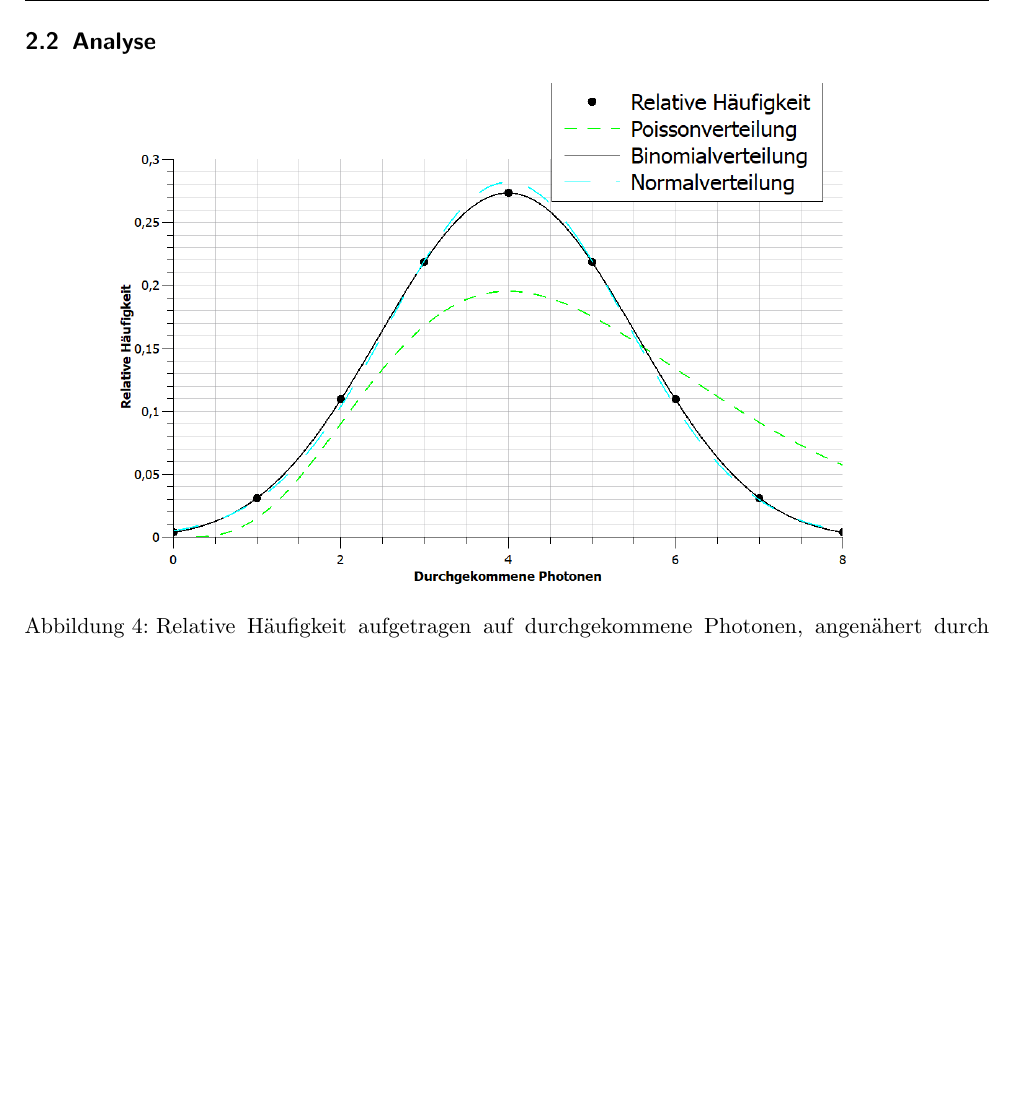
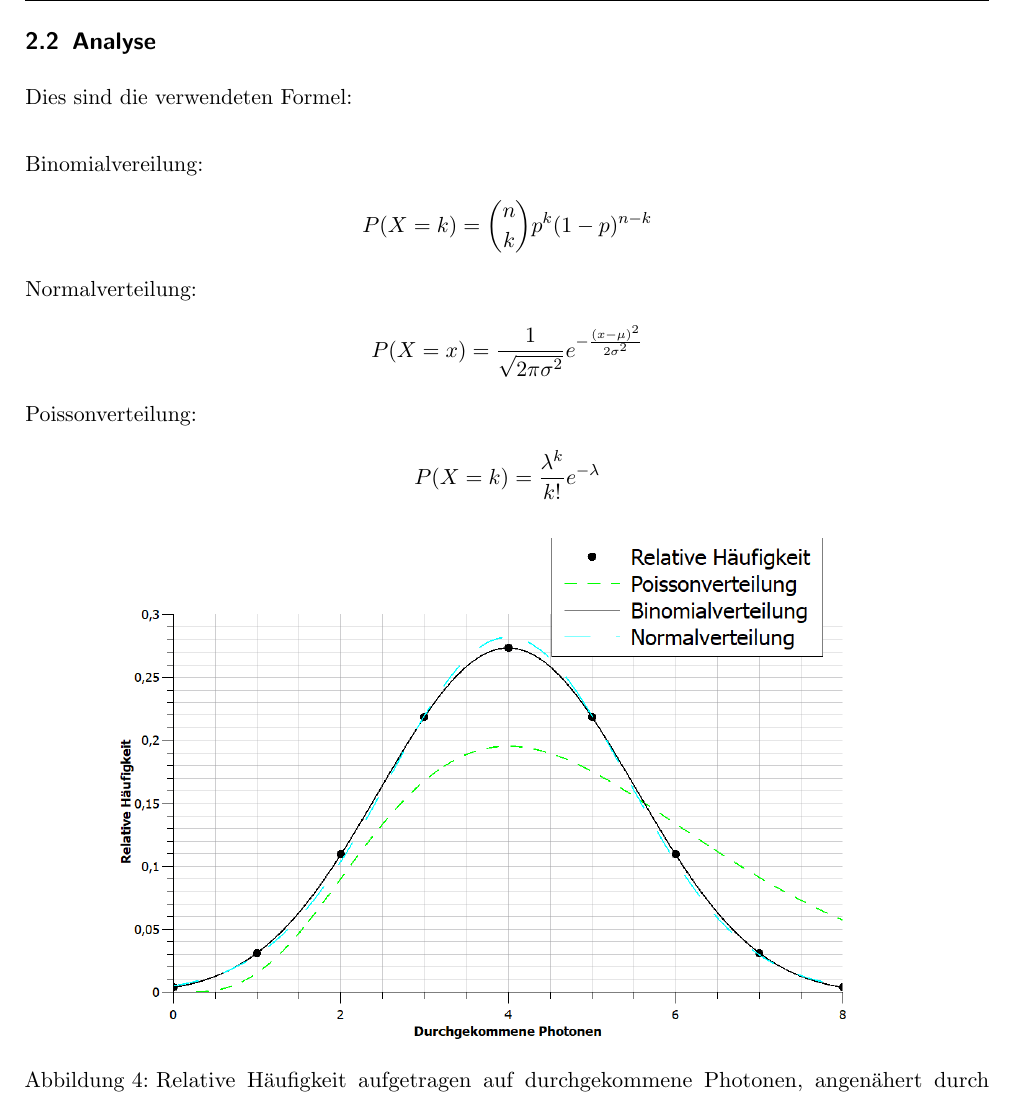
Before and after one commit to GermanKerman/Praktikum-SEM, a LaTeX document (SEM/SEM Auswertung.tex, which reads SEM/CONTENT/SEM.tex): part of page 6 of 9, cut so that both start at the same text, the shorter picture padded with empty space. The pictures show the PDF file SEM/SEM Auswertung.pdf that the author committed with the source.

Commit message:
Funktionen hinzugefuet

```diff
--- a/SEM/CONTENT/SEM.tex
+++ b/SEM/CONTENT/SEM.tex
@@ -40,4 +40,9 @@ Als vorletztes definieren wir noch unsere bereits verwendete Funktion Strahlente
 \end{center}
 
 \subsection{Analyse}
-%%%FORMELN
+
+ Dies sind die verwendeten Formel:\\
+
+ Binomialvereilung:\\
+\begin{equation*}
+ 	P(X= k) = \binom{n}{k}p^k(1-p)^{n-k}
@@ -44,3 +59,4 @@ Als vorletztes definieren wir noch unsere bereits verwendete Funktion Strahlente
+\end{equation*}
 
 \begin{center}
 	\includegraphics{IMAGE/1ST-P50}
```
Also changed, not shown: SEM/SEM Auswertung.pdf, SEM/CONTENT/SEM.tex (10 more changed lines), 1 other file.
